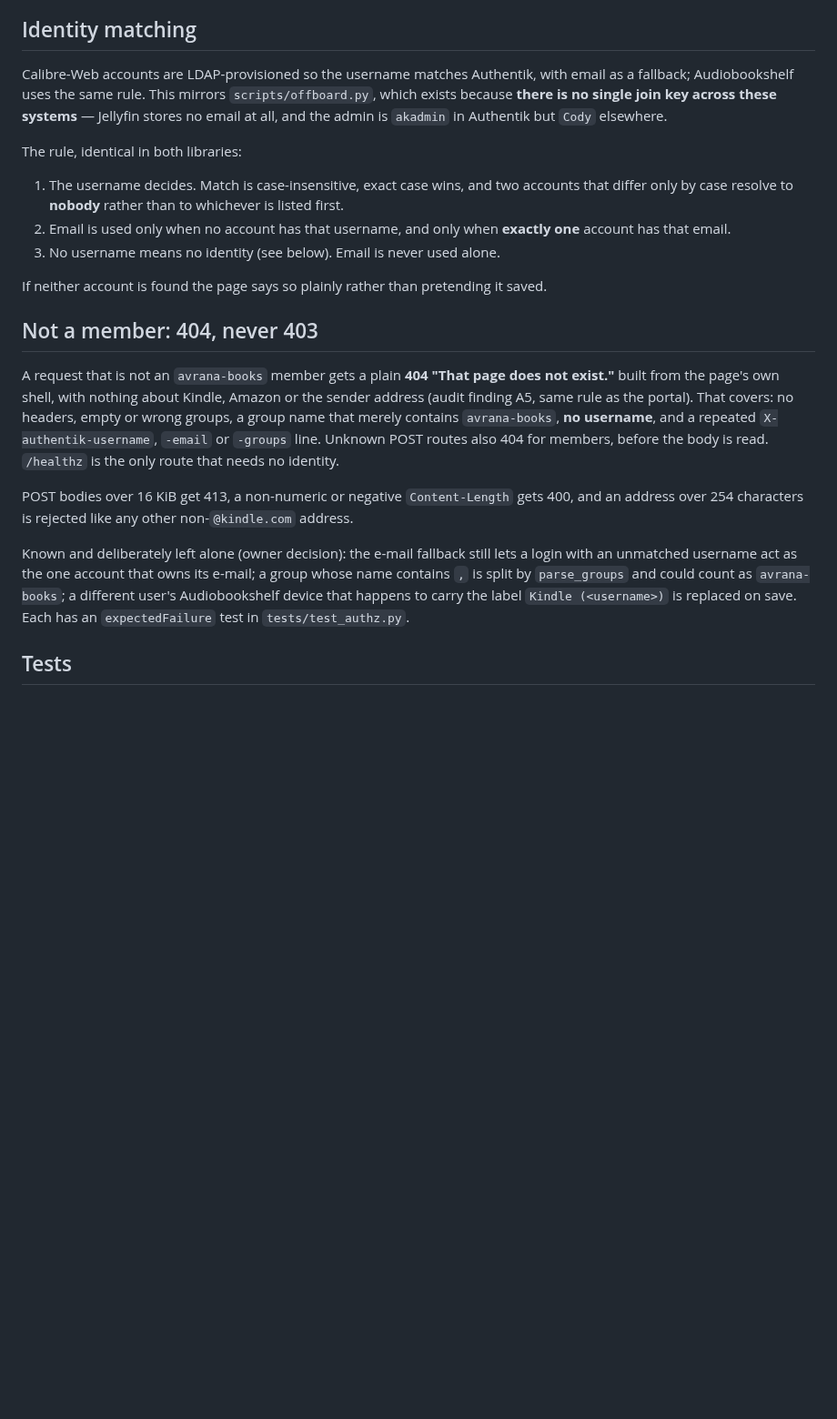
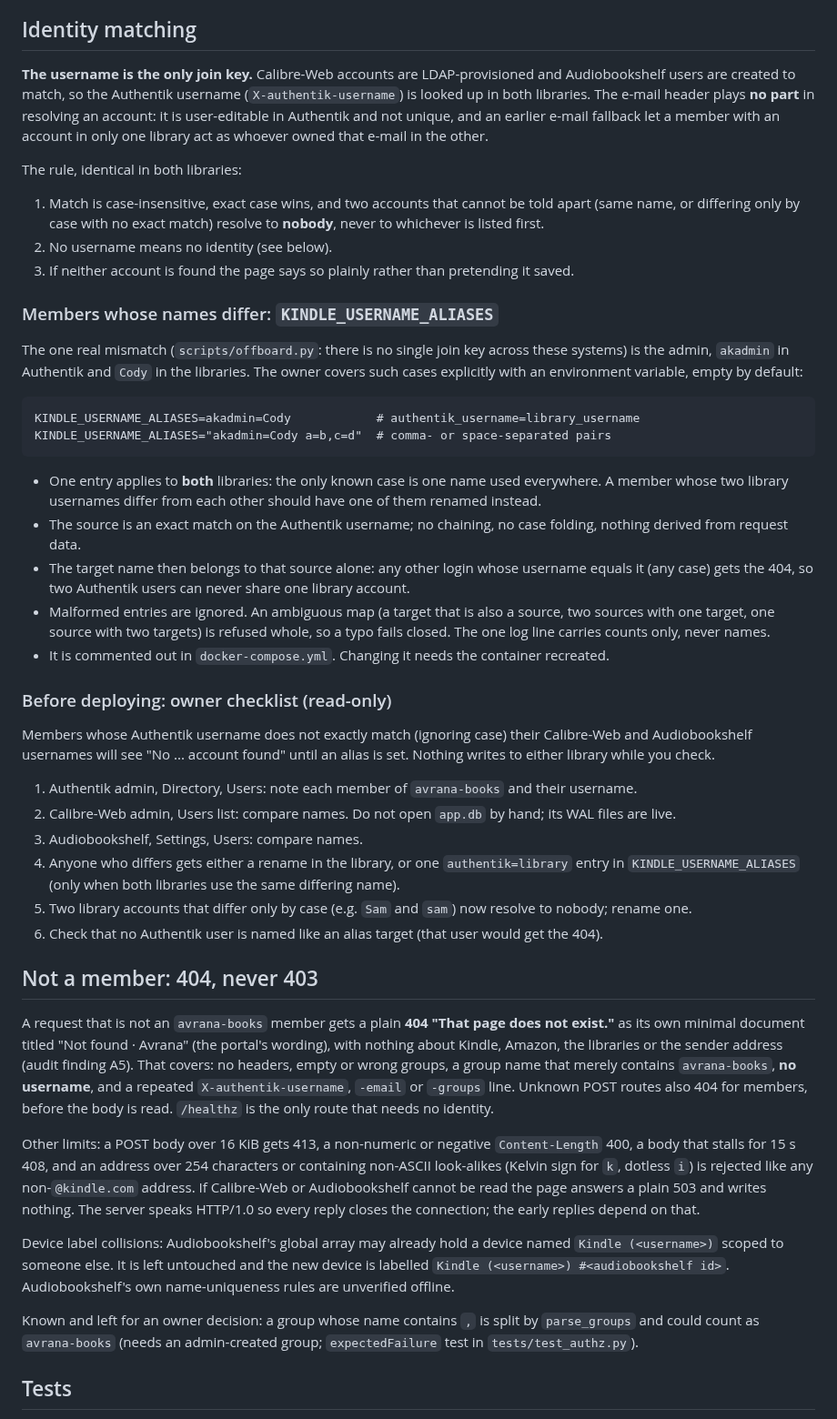
Before and after one commit to rcnechamkin/avrana, a Markdown page: services/avrana-kindle-connector/README.md, the part around the change. Shown at 91% size. GitHub-like rendering; blank space fills up the shorter version.

Commit message:
docs(kindle): username-only matching, alias map, owner checklist, new limits
Co-Authored-By: Claude Opus 5.5 <noreply@anthropic.com>

````diff
--- a/services/avrana-kindle-connector/README.md
+++ b/services/avrana-kindle-connector/README.md
@@ -77,38 +77,81 @@ required things live on one page:
 
 ## Identity matching
 
-Calibre-Web accounts are LDAP-provisioned so the username matches Authentik, with email as a
-fallback; Audiobookshelf uses the same rule. This mirrors `scripts/offboard.py`, which exists
-because **there is no single join key across these systems** — Jellyfin stores no email at all, and
-the admin is `akadmin` in Authentik but `Cody` elsewhere.
+**The username is the only join key.** Calibre-Web accounts are LDAP-provisioned and Audiobookshelf
+users are created to match, so the Authentik username (`X-authentik-username`) is looked up in both
+libraries. The e-mail header plays **no part** in resolving an account: it is user-editable in
+Authentik and not unique, and an earlier e-mail fallback let a member with an account in only one
+library act as whoever owned that e-mail in the other.
 
 The rule, identical in both libraries:
 
-1. The username decides. Match is case-insensitive, exact case wins, and two accounts that differ
-   only by case resolve to **nobody** rather than to whichever is listed first.
-2. Email is used only when no account has that username, and only when **exactly one** account
-   has that email.
-3. No username means no identity (see below). Email is never used alone.
+1. Match is case-insensitive, exact case wins, and two accounts that cannot be told apart (same name,
+   or differing only by case with no exact match) resolve to **nobody**, never to whichever is listed
+   first.
+2. No username means no identity (see below).
+3. If neither account is found the page says so plainly rather than pretending it saved.
 
-If neither account is found the page says so plainly rather than pretending it saved.
+### Members whose names differ: `KINDLE_USERNAME_ALIASES`
+
+The one real mismatch (`scripts/offboard.py`: there is no single join key across these systems) is
+the admin, `akadmin` in Authentik and `Cody` in the libraries. The owner covers such cases explicitly
+with an environment variable, empty by default:
+
+```
+KINDLE_USERNAME_ALIASES=akadmin=Cody            # authentik_username=library_username
+KINDLE_USERNAME_ALIASES="akadmin=Cody a=b,c=d"  # comma- or space-separated pairs
+```
+
+- One entry applies to **both** libraries: the only known case is one name used everywhere. A member
+  whose two library usernames differ from each other should have one of them renamed instead.
+- The source is an exact match on the Authentik username; no chaining, no case folding, nothing
+  derived from request data.
+- The target name then belongs to that source alone: any other login whose username equals it (any
+  case) gets the 404, so two Authentik users can never share one library account.
+- Malformed entries are ignored. An ambiguous map (a target that is also a source, two sources with
+  one target, one source with two targets) is refused whole, so a typo fails closed. The one log line
+  carries counts only, never names.
+- It is commented out in `docker-compose.yml`. Changing it needs the container recreated.
+
+### Before deploying: owner checklist (read-only)
+
+Members whose Authentik username does not exactly match (ignoring case) their Calibre-Web and
+Audiobookshelf usernames will see "No ... account found" until an alias is set. Nothing writes to
+either library while you check.
+
+1. Authentik admin, Directory, Users: note each member of `avrana-books` and their username.
+2. Calibre-Web admin, Users list: compare names. Do not open `app.db` by hand; its WAL files are
+   live.
+3. Audiobookshelf, Settings, Users: compare names.
+4. Anyone who differs gets either a rename in the library, or one `authentik=library` entry in
+   `KINDLE_USERNAME_ALIASES` (only when both libraries use the same differing name).
+5. Two library accounts that differ only by case (e.g. `Sam` and `sam`) now resolve to nobody; rename
+   one.
+6. Check that no Authentik user is named like an alias target (that user would get the 404).
 
 ## Not a member: 404, never 403
 
 A request that is not an `avrana-books` member gets a plain **404 "That page does not exist."**
-built from the page's own shell, with nothing about Kindle, Amazon or the sender address (audit
-finding A5, same rule as the portal). That covers: no headers, empty or wrong groups, a group name
-that merely contains `avrana-books`, **no username**, and a repeated `X-authentik-username`,
-`-email` or `-groups` line. Unknown POST routes also 404 for members, before the body is read.
-`/healthz` is the only route that needs no identity.
+as its own minimal document titled "Not found · Avrana" (the portal's wording), with nothing about
+Kindle, Amazon, the libraries or the sender address (audit finding A5). That covers: no headers,
+empty or wrong groups, a group name that merely contains `avrana-books`, **no username**, and a
+repeated `X-authentik-username`, `-email` or `-groups` line. Unknown POST routes also 404 for
+members, before the body is read. `/healthz` is the only route that needs no identity.
 
-POST bodies over 16 KiB get 413, a non-numeric or negative `Content-Length` gets 400, and an address
-over 254 characters is rejected like any other non-`@kindle.com` address.
+Other limits: a POST body over 16 KiB gets 413, a non-numeric or negative `Content-Length` 400, a
+body that stalls for 15 s 408, and an address over 254 characters or containing non-ASCII look-alikes
+(Kelvin sign for `k`, dotless `i`) is rejected like any non-`@kindle.com` address. If Calibre-Web or
+Audiobookshelf cannot be read the page answers a plain 503 and writes nothing. The server speaks
+HTTP/1.0 so every reply closes the connection; the early replies depend on that.
 
-Known and deliberately left alone (owner decision): the e-mail fallback still lets a login with an
-unmatched username act as the one account that owns its e-mail; a group whose name contains `,` is
-split by `parse_groups` and could count as `avrana-books`; a different user's Audiobookshelf device
-that happens to carry the label `Kindle (<username>)` is replaced on save. Each has an
-`expectedFailure` test in `tests/test_authz.py`.
+Device label collisions: Audiobookshelf's global array may already hold a device named
+`Kindle (<username>)` scoped to someone else. It is left untouched and the new device is labelled
+`Kindle (<username>) #<audiobookshelf id>`. Audiobookshelf's own name-uniqueness rules are unverified
+offline.
+
+Known and left for an owner decision: a group whose name contains `,` is split by `parse_groups`
+and could count as `avrana-books` (needs an admin-created group; `expectedFailure` test in
+`tests/test_authz.py`).
 
 ## Tests
 
````
